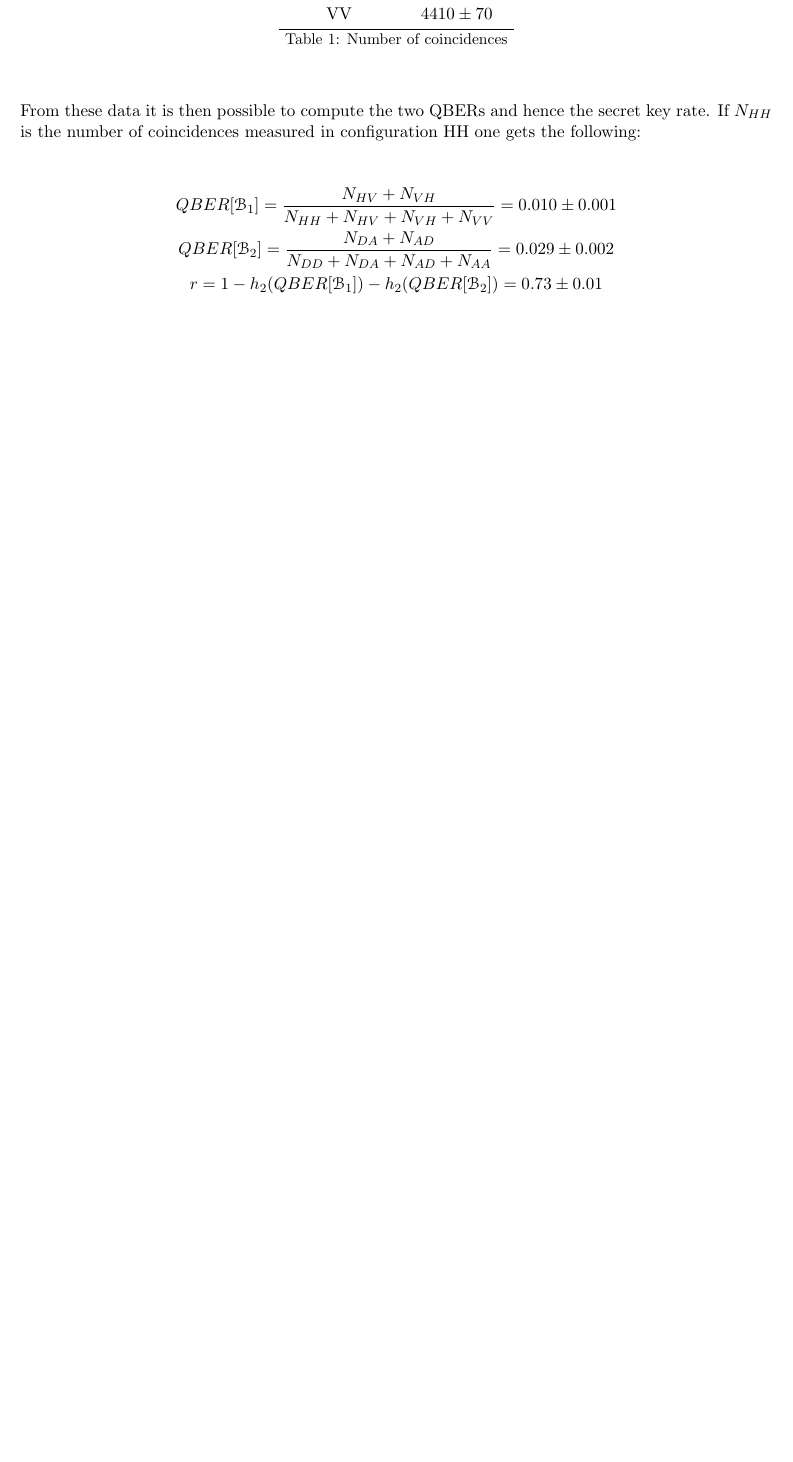
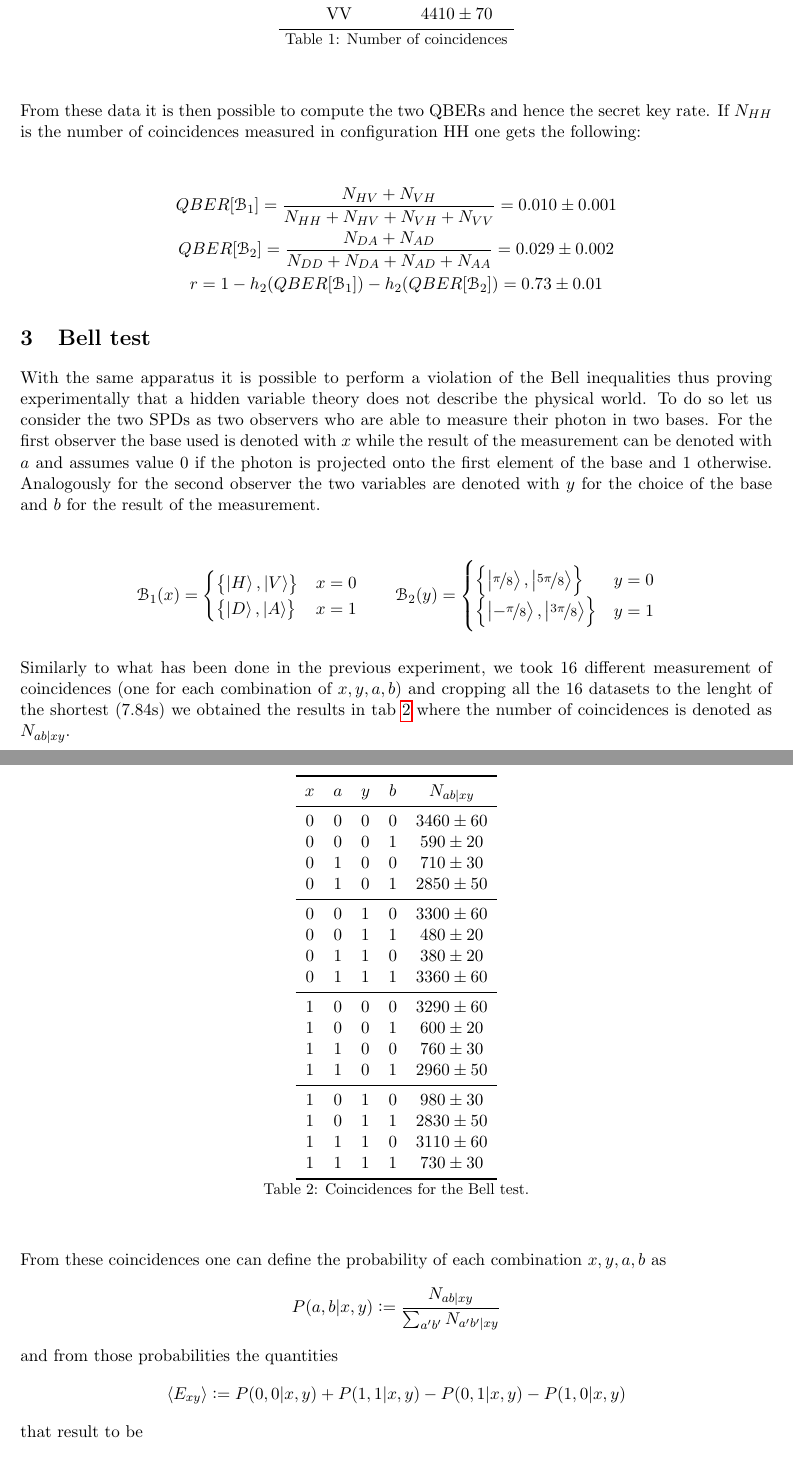
Before and after one commit to AlessandroLovo/Quantum-Optics, a LaTeX paper (Vallone/report/report.tex): part of page 4 of 4 before the commit and two parts of pages 4 and 5 of 5 after it, the two joined at a grey line, cut so that both start at the same text, the shorter picture padded with empty space. Compiled offline with pdfLaTeX.

Commit message:
Bell done

```diff
--- a/Vallone/report/report.tex
+++ b/Vallone/report/report.tex
@@ -106,3 +106,64 @@
       \end{gather*}
 
 
+  \section{Bell test}
+    With the same apparatus it is possible to perform a violation of the Bell inequalities thus proving experimentally that a hidden variable theory does not describe the physical world. To do so let us consider the two SPDs as two observers who are able to measure their photon in two bases.
+    For the first observer the base used is denoted with $x$ while the result of the measurement can be denoted with $a$ and assumes value 0 if the photon is projected onto the first element of the base and 1 otherwise. Analogously for the second observer the two variables are denoted with $y$ for the choice of the base and $b$ for the result of the measurement.
+
+    \begin{gather*}
+      \mathcal{B}_1(x) =
+      \begin{cases}
+        \left\{ \ket{H}, \ket{V} \right\} & x = 0 \\
+        \left\{ \ket{D}, \ket{A} \right\} & x = 1
+      \end{cases}
+      \qquad
+      \mathcal{B}_2(y) =
+      \begin{cases}
+        \left\{ \ket{\frac[f]{\pi}{8}}, \ket{\frac[f]{5\pi}{8}} \right\} & y = 0 \\
+        \left\{ \ket{-\frac[f]{\pi}{8}}, \ket{\frac[f]{3\pi}{8}} \right\} & y = 1
+      \end{cases}
+    \end{gather*}
+
+    Similarly to what has been done in the previous experiment, we took 16 different measurement of coincidences (one for each combination of $x,y,a,b$) and cropping all the 16 datasets to the lenght of the shortest ($7.84 \si{.\second}$) we obtained the results in tab \ref{tab:Bell_coinc} where the number of coincidences is denoted as $N_{ab|xy}$.
+
+    \begin{table}[H]
+      \centering
+      \begin{tabular}{cccccccc}
+        \toprule
+        $x$ & $a$ & $y$ & $b$ & $N_{ab|xy}$ \\
+        \midrule
+        0 & 0 & 0 & 0 & $3460 \pm 60$ \\
+        0 & 0 & 0 & 1 & $590 \pm 20$ \\
+        0 & 1 & 0 & 0 & $710 \pm 30$ \\
+        0 & 1 & 0 & 1 & $2850 \pm 50$ \\
+        \midrule
+        0 & 0 & 1 & 0 & $3300 \pm 60$ \\
+        0 & 0 & 1 & 1 & $480 \pm 20$ \\
+        0 & 1 & 1 & 0 & $380 \pm 20$ \\
+        0 & 1 & 1 & 1 & $3360 \pm 60$ \\
+        \midrule
+        1 & 0 & 0 & 0 & $3290 \pm 60$ \\
+        1 & 0 & 0 & 1 & $600 \pm 20$ \\
+        1 & 1 & 0 & 0 & $760 \pm 30$ \\
+        1 & 1 & 0 & 1 & $2960 \pm 50$ \\
+        \midrule
+        1 & 0 & 1 & 0 & $980 \pm 30$ \\
+        1 & 0 & 1 & 1 & $2830 \pm 50$ \\
+        1 & 1 & 1 & 0 & $3110 \pm 60$ \\
+        1 & 1 & 1 & 1 & $730 \pm 30$ \\
+        \bottomrule
+      \end{tabular}
+      \caption{Coincidences for the Bell test.}
+      \label{tab:Bell_coinc}
+    \end{table}
+
+    From these coincidences one can define the probability of each combination $x,y,a,b$ as
+    \begin{equation*}
+      P(a,b|x,y) := \frac{N_{ab|xy}}{\sum_{a'b'}N_{a'b'|xy}}
+    \end{equation*}
+    and from those probabilities the quantities
+    \begin{equation*}
+      \langle E_{xy} \rangle := P(0,0|x,y) + P(1,1|x,y) - P(0,1|x,y) - P(1,0|x,y)
+    \end{equation*}
+    that result to be
+    \begin{gather*}
```
Also changed, not shown: Vallone/report/report.pdf, Vallone/report/report.tex (14 more changed lines), 1 other file.
